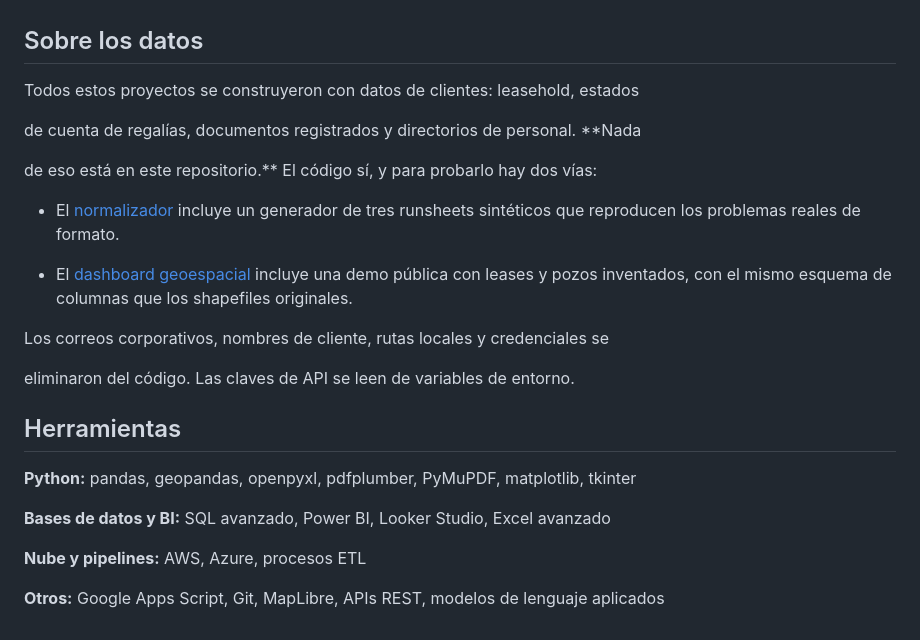
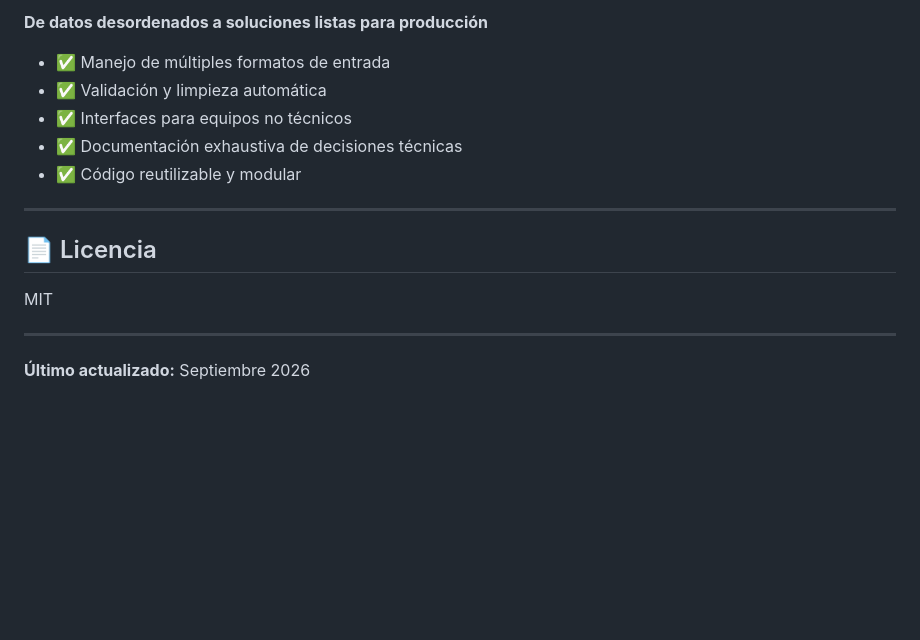
Before and after one commit to jsbermudezv-crypto/Portafolio, a Markdown page: README.md, the part around one of its changes. GitHub-like rendering; blank space fills up the shorter version.

```diff
--- a/README.md
+++ b/README.md
@@ -65,37 +138,18 @@ resultados y las limitaciones.
 
+**De datos desordenados a soluciones listas para producción**
 
-## Sobre los datos
+- ✅ Manejo de múltiples formatos de entrada
+- ✅ Validación y limpieza automática
+- ✅ Interfaces para equipos no técnicos
+- ✅ Documentación exhaustiva de decisiones técnicas
+- ✅ Código reutilizable y modular
 
+---
 
+## 📄 Licencia
 
-Todos estos proyectos se construyeron con datos de clientes: leasehold, estados
+MIT
 
-de cuenta de regalías, documentos registrados y directorios de personal. **Nada
+---
 
-de eso está en este repositorio.** El código sí, y para probarlo hay dos vías:
-
-
-
-- El [normalizador](proyectos/01-normalizador-titulos) incluye un generador de tres runsheets sintéticos que reproducen los problemas reales de formato.
-
-- El [dashboard geoespacial](proyectos/03-dashboard-geoespacial) incluye una demo pública con leases y pozos inventados, con el mismo esquema de columnas que los shapefiles originales.
-
-
-
-Los correos corporativos, nombres de cliente, rutas locales y credenciales se
-
-eliminaron del código. Las claves de API se leen de variables de entorno.
-
-
-
-## Herramientas
-
-
-
-**Python:** pandas, geopandas, openpyxl, pdfplumber, PyMuPDF, matplotlib, tkinter
-
-**Bases de datos y BI:** SQL avanzado, Power BI, Looker Studio, Excel avanzado
-
-**Nube y pipelines:** AWS, Azure, procesos ETL
-
-**Otros:** Google Apps Script, Git, MapLibre, APIs REST, modelos de lenguaje aplicados
+**Último actualizado:** Septiembre 2026
```
Also changed, not shown: other parts of README.md (+98 -25 lines).
